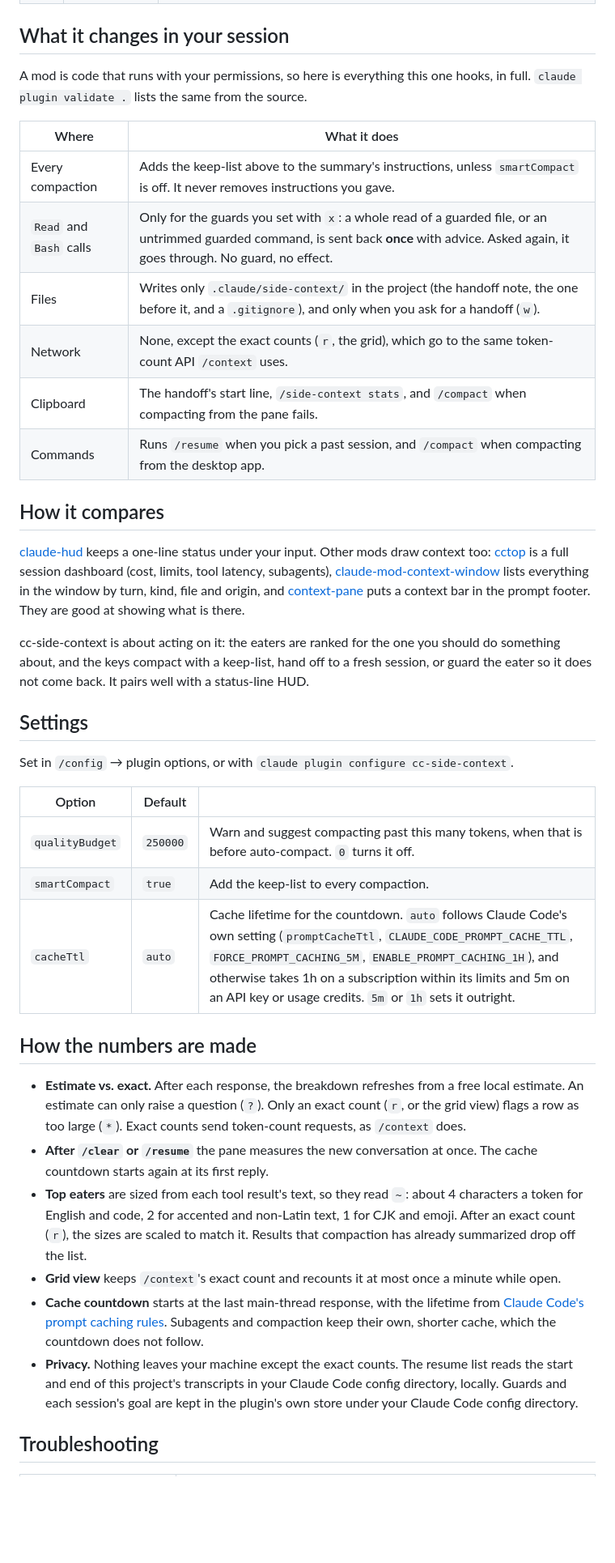
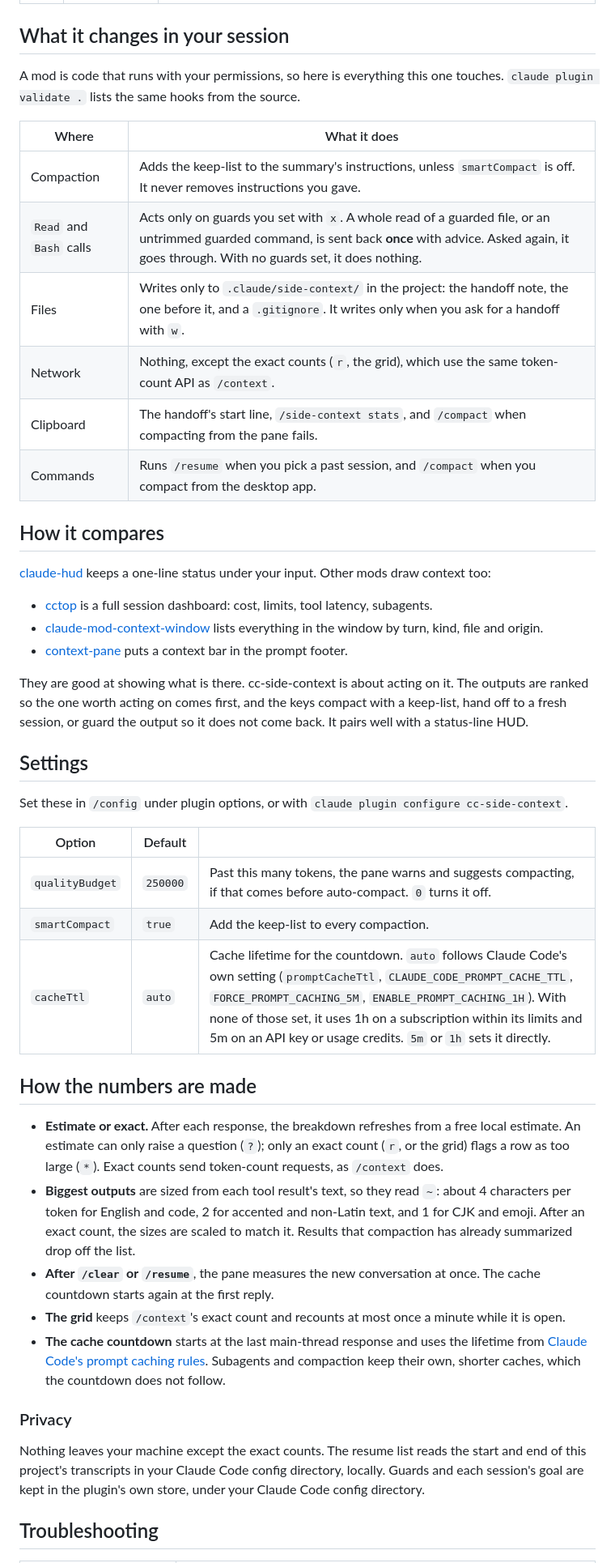
Before and after one commit to bcanozgur/cc-side-context, a Markdown page: README.md, the part around one of its changes. Shown at 81% size. Rendered like a GitHub page; blank space fills up the shorter version.

```diff
--- a/README.md
+++ b/README.md
@@ -102,41 +84,48 @@ One row over the prompt with the verdict, the share of the window in use, the me
 
 ## What it changes in your session
 
-A mod is code that runs with your permissions, so here is everything this one hooks, in full. `claude plugin validate .` lists the same from the source.
+A mod is code that runs with your permissions, so here is everything this one touches. `claude plugin validate .` lists the same hooks from the source.
 
 | Where | What it does |
 | --- | --- |
-| Every compaction | Adds the keep-list above to the summary's instructions, unless `smartCompact` is off. It never removes instructions you gave. |
-| `Read` and `Bash` calls | Only for the guards you set with `x`: a whole read of a guarded file, or an untrimmed guarded command, is sent back **once** with advice. Asked again, it goes through. No guard, no effect. |
-| Files | Writes only `.claude/side-context/` in the project (the handoff note, the one before it, and a `.gitignore`), and only when you ask for a handoff (`w`). |
-| Network | None, except the exact counts (`r`, the grid), which go to the same token-count API `/context` uses. |
+| Compaction | Adds the keep-list to the summary's instructions, unless `smartCompact` is off. It never removes instructions you gave. |
+| `Read` and `Bash` calls | Acts only on guards you set with `x`. A whole read of a guarded file, or an untrimmed guarded command, is sent back **once** with advice. Asked again, it goes through. With no guards set, it does nothing. |
+| Files | Writes only to `.claude/side-context/` in the project: the handoff note, the one before it, and a `.gitignore`. It writes only when you ask for a handoff with `w`. |
+| Network | Nothing, except the exact counts (`r`, the grid), which use the same token-count API as `/context`. |
 | Clipboard | The handoff's start line, `/side-context stats`, and `/compact` when compacting from the pane fails. |
-| Commands | Runs `/resume` when you pick a past session, and `/compact` when compacting from the desktop app. |
+| Commands | Runs `/resume` when you pick a past session, and `/compact` when you compact from the desktop app. |
 
 ## How it compares
 
-[claude-hud](https://github.com/jarrodwatts/claude-hud) keeps a one-line status under your input. Other mods draw context too: [cctop](https://claude-mods.com/cctop/) is a full session dashboard (cost, limits, tool latency, subagents), [claude-mod-context-window](https://github.com/chrishan17/claude-mod-context-window) lists everything in the window by turn, kind, file and origin, and [context-pane](https://github.com/koprjaa/claude-code-context-bar) puts a context bar in the prompt footer. They are good at showing what is there.
+[claude-hud](https://github.com/jarrodwatts/claude-hud) keeps a one-line status under your input. Other mods draw context too:
 
-cc-side-context is about acting on it: the eaters are ranked for the one you should do something about, and the keys compact with a keep-list, hand off to a fresh session, or guard the eater so it does not come back. It pairs well with a status-line HUD.
+- [cctop](https://claude-mods.com/cctop/) is a full session dashboard: cost, limits, tool latency, subagents.
+- [claude-mod-context-window](https://github.com/chrishan17/claude-mod-context-window) lists everything in the window by turn, kind, file and origin.
+- [context-pane](https://github.com/koprjaa/claude-code-context-bar) puts a context bar in the prompt footer.
+
+They are good at showing what is there. cc-side-context is about acting on it. The outputs are ranked so the one worth acting on comes first, and the keys compact with a keep-list, hand off to a fresh session, or guard the output so it does not come back. It pairs well with a status-line HUD.
 
 ## Settings
 
-Set in `/config` → plugin options, or with `claude plugin configure cc-side-context`.
+Set these in `/config` under plugin options, or with `claude plugin configure cc-side-context`.
 
 | Option | Default | |
 | --- | --- | --- |
-| `qualityBudget` | `250000` | Warn and suggest compacting past this many tokens, when that is before auto-compact. `0` turns it off. |
+| `qualityBudget` | `250000` | Past this many tokens, the pane warns and suggests compacting, if that comes before auto-compact. `0` turns it off. |
 | `smartCompact` | `true` | Add the keep-list to every compaction. |
-| `cacheTtl` | `auto` | Cache lifetime for the countdown. `auto` follows Claude Code's own setting (`promptCacheTtl`, `CLAUDE_CODE_PROMPT_CACHE_TTL`, `FORCE_PROMPT_CACHING_5M`, `ENABLE_PROMPT_CACHING_1H`), and otherwise takes 1h on a subscription within its limits and 5m on an API key or usage credits. `5m` or `1h` sets it outright. |
+| `cacheTtl` | `auto` | Cache lifetime for the countdown. `auto` follows Claude Code's own setting (`promptCacheTtl`, `CLAUDE_CODE_PROMPT_CACHE_TTL`, `FORCE_PROMPT_CACHING_5M`, `ENABLE_PROMPT_CACHING_1H`). With none of those set, it uses 1h on a subscription within its limits and 5m on an API key or usage credits. `5m` or `1h` sets it directly. |
 
 ## How the numbers are made
 
-- **Estimate vs. exact.** After each response, the breakdown refreshes from a free local estimate. An estimate can only raise a question (`?`). Only an exact count (`r`, or the grid view) flags a row as too large (`*`). Exact counts send token-count requests, as `/context` does.
-- **After `/clear` or `/resume`** the pane measures the new conversation at once. The cache countdown starts again at its first reply.
-- **Top eaters** are sized from each tool result's text, so they read `~`: about 4 characters a token for English and code, 2 for accented and non-Latin text, 1 for CJK and emoji. After an exact count (`r`), the sizes are scaled to match it. Results that compaction has already summarized drop off the list.
-- **Grid view** keeps `/context`'s exact count and recounts it at most once a minute while open.
-- **Cache countdown** starts at the last main-thread response, with the lifetime from [Claude Code's prompt caching rules](https://code.claude.com/docs/en/prompt-caching). Subagents and compaction keep their own, shorter cache, which the countdown does not follow.
-- **Privacy.** Nothing leaves your machine except the exact counts. The resume list reads the start and end of this project's transcripts in your Claude Code config directory, locally. Guards and each session's goal are kept in the plugin's own store under your Claude Code config directory.
+- **Estimate or exact.** After each response, the breakdown refreshes from a free local estimate. An estimate can only raise a question (`?`); only an exact count (`r`, or the grid) flags a row as too large (`*`). Exact counts send token-count requests, as `/context` does.
+- **Biggest outputs** are sized from each tool result's text, so they read `~`: about 4 characters per token for English and code, 2 for accented and non-Latin text, and 1 for CJK and emoji. After an exact count, the sizes are scaled to match it. Results that compaction has already summarized drop off the list.
+- **After `/clear` or `/resume`**, the pane measures the new conversation at once. The cache countdown starts again at the first reply.
+- **The grid** keeps `/context`'s exact count and recounts at most once a minute while it is open.
+- **The cache countdown** starts at the last main-thread response and uses the lifetime from [Claude Code's prompt caching rules](https://code.claude.com/docs/en/prompt-caching). Subagents and compaction keep their own, shorter caches, which the countdown does not follow.
+
+### Privacy
+
+Nothing leaves your machine except the exact counts. The resume list reads the start and end of this project's transcripts in your Claude Code config directory, locally. Guards and each session's goal are kept in the plugin's own store, under your Claude Code config directory.
 
 ## Troubleshooting
 
```
Also changed, not shown: other parts of README.md (+53 -70 lines), CHANGELOG.md (+23 -1 lines), CONTRIBUTING.md (+1 -1 lines), docs/desktop.png (added), docs/pane.png (deleted), docs/panes.png (added), docs/terminal.png (added), 5 other files.
